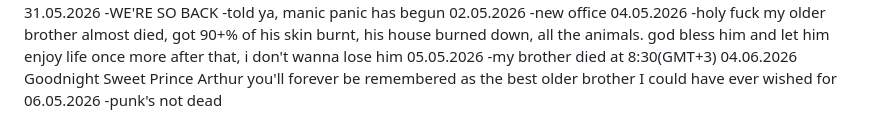
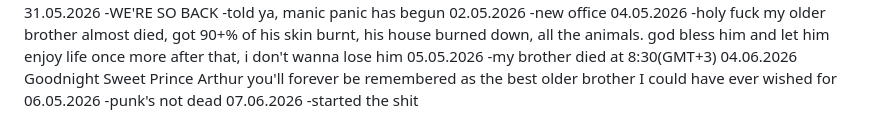
Before and after one commit to Otcocuka/torture.web, a Markdown page: TODO.md, the part around the change. Drawn GitHub-style.

```diff
--- a/TODO.md
+++ b/TODO.md
@@ -119,3 +119,5 @@ Goodnight Sweet Prince
 Arthur you'll forever be remembered as the best older brother I could have ever wished for
 06.05.2026
 -punk's not dead
+07.06.2026
+-started the shit
```
